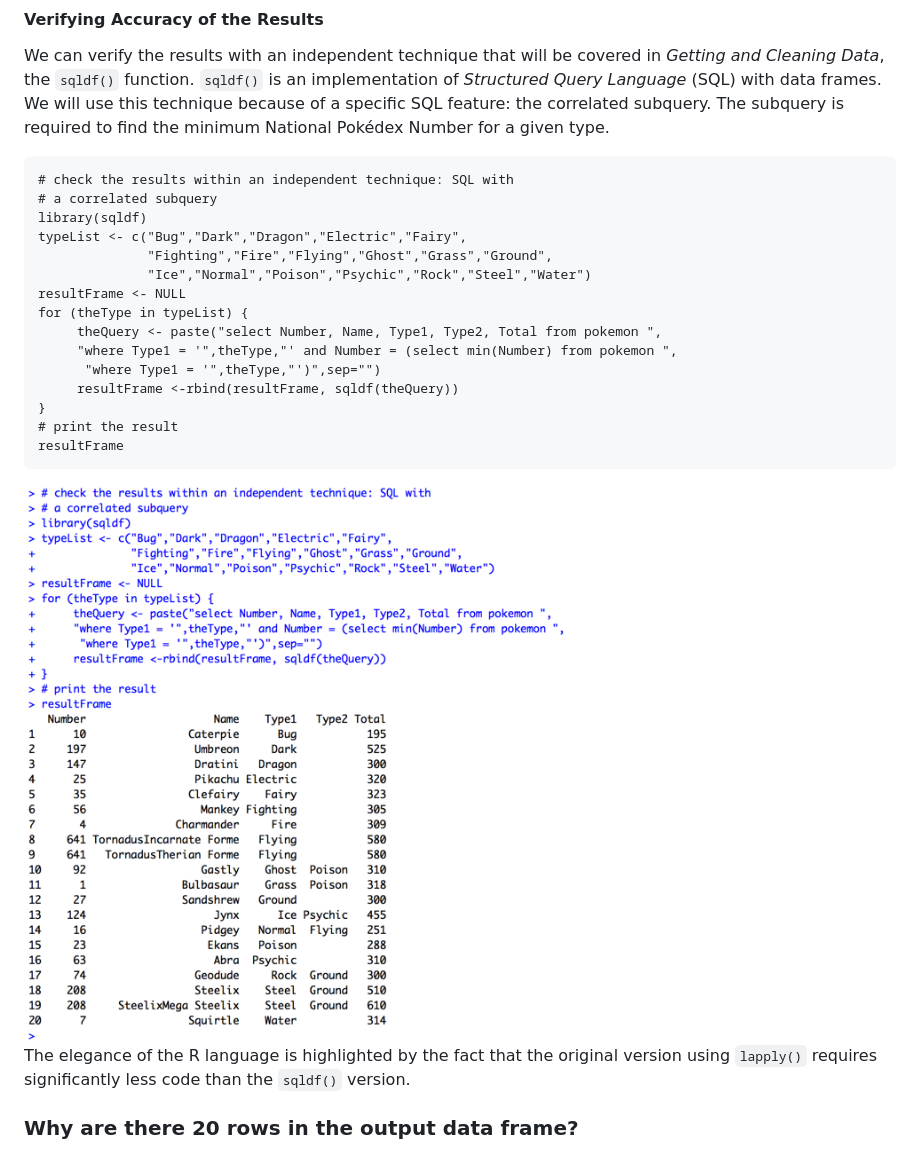
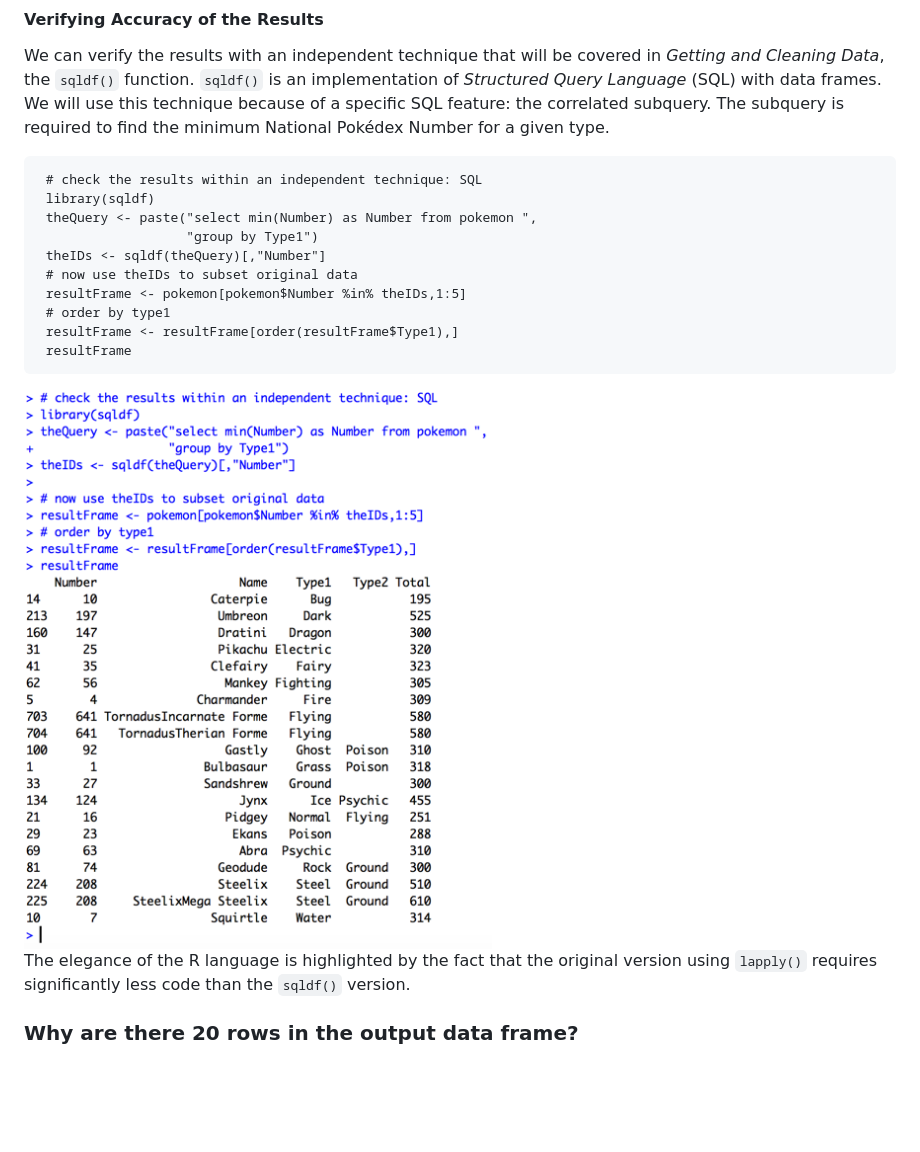
Before and after one commit to lgreski/datasciencectacontent, a Markdown page: markdown/rprog-extractOperator.md, the part around the change. Drawn GitHub-style; pictures changed too: markdown/images/rprog-extractOperator08.png; blank space fills up the shorter version.

Commit message:
Updated version to use SQL set processing to extract minimum ID numbers, then use to subset original data.

```diff
--- a/markdown/rprog-extractOperator.md
+++ b/markdown/rprog-extractOperator.md
@@ -235,21 +235,16 @@ As we can see from the output, the result is a single data frame containing the
 
 We can verify the results with an independent technique that will be covered in *Getting and Cleaning Data*, the `sqldf()` function. `sqldf()` is an implementation of *Structured Query Language* (SQL) with data frames. We will use this technique because of a specific SQL feature: the correlated subquery. The subquery is required to find the minimum National Pokédex Number for a given type.
 
-    # check the results within an independent technique: SQL with
-    # a correlated subquery
-    library(sqldf)
-    typeList <- c("Bug","Dark","Dragon","Electric","Fairy",
-                  "Fighting","Fire","Flying","Ghost","Grass","Ground",
-                  "Ice","Normal","Poison","Psychic","Rock","Steel","Water")
-    resultFrame <- NULL
-    for (theType in typeList) {
-         theQuery <- paste("select Number, Name, Type1, Type2, Total from pokemon ",
-         "where Type1 = '",theType,"' and Number = (select min(Number) from pokemon ",
-          "where Type1 = '",theType,"')",sep="")
-         resultFrame <-rbind(resultFrame, sqldf(theQuery))
-    }
-    # print the result
-    resultFrame
+     # check the results within an independent technique: SQL
+     library(sqldf)
+     theQuery <- paste("select min(Number) as Number from pokemon ",
+                       "group by Type1")
+     theIDs <- sqldf(theQuery)[,"Number"]
+     # now use theIDs to subset original data
+     resultFrame <- pokemon[pokemon$Number %in% theIDs,1:5]
+     # order by type1
+     resultFrame <- resultFrame[order(resultFrame$Type1),]
+     resultFrame
 
 <img src="./images/rprog-extractOperator08.png">
 
```
